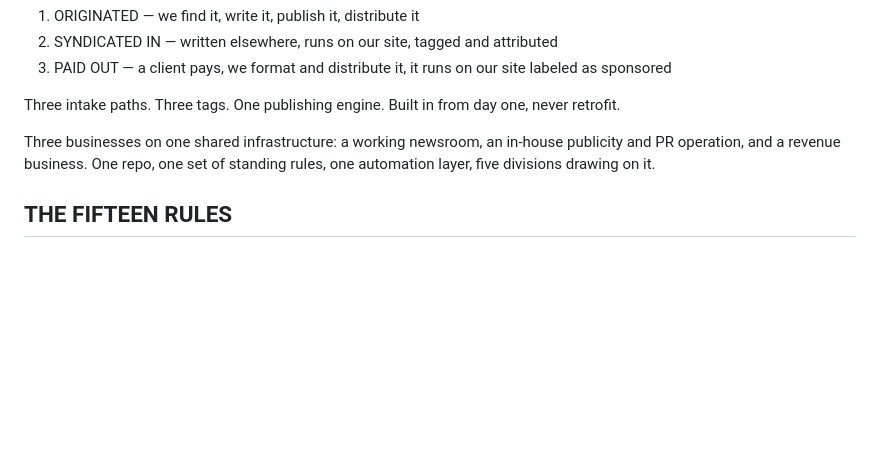
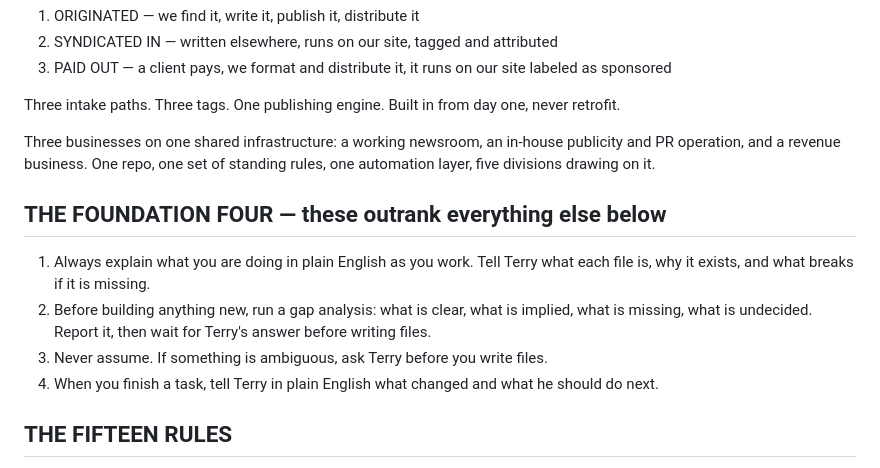
Before and after one commit to newswirehollywood-eng/newswire, a Markdown page: CLAUDE.md, the part around the change. Drawn GitHub-style; blank space fills up the shorter version.

Commit message:
Add the Foundation Four to standing rules in CLAUDE.md
These four rules — explain plain English as you work, gap analysis
before building anything new and wait for an answer, never assume,
report what changed when done — were operating rules from Terry's
original build brief but were never written into CLAUDE.md itself, so
they depended on the brief being in context rather than loading
automatically every session. Making them permanent per Terry's request.

Co-Authored-By: Claude Sonnet 5 <noreply@anthropic.com>
Claude-Session: https://claude.ai/code/session_019ep9x1pCaHbNpjVmB5Y45D

```diff
--- a/CLAUDE.md
+++ b/CLAUDE.md
@@ -20,6 +20,13 @@ It is also a wire service. Content moves three ways and each needs its own intak
 Three intake paths. Three tags. One publishing engine. Built in from day one, never retrofit.
 
 Three businesses on one shared infrastructure: a working newsroom, an in-house publicity and PR operation, and a revenue business. One repo, one set of standing rules, one automation layer, five divisions drawing on it.
+
+## THE FOUNDATION FOUR — these outrank everything else below
+
+1. Always explain what you are doing in plain English as you work. Tell Terry what each file is, why it exists, and what breaks if it is missing.
+2. Before building anything new, run a gap analysis: what is clear, what is implied, what is missing, what is undecided. Report it, then wait for Terry's answer before writing files.
+3. Never assume. If something is ambiguous, ask Terry before you write files.
+4. When you finish a task, tell Terry in plain English what changed and what he should do next.
 
 ## THE FIFTEEN RULES
 
```
